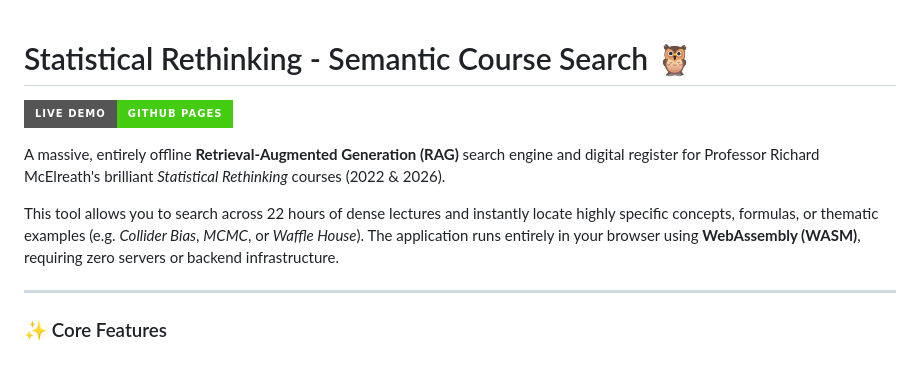
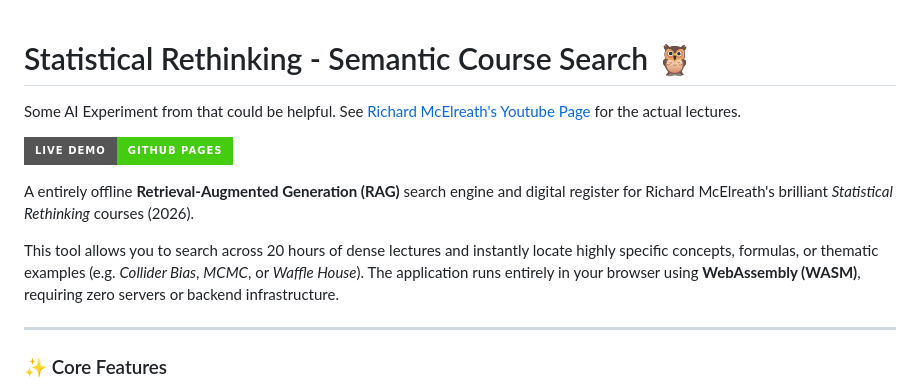
Before and after one commit to timeipert/statistical_rethinking_database, a Markdown page: README.md, the part around the change. GitHub-like rendering; badges without logos; blank space fills up the shorter version.

Commit message:
a few corrections

```diff
--- a/README.md
+++ b/README.md
@@ -1,10 +1,12 @@
 # Statistical Rethinking - Semantic Course Search 🦉
+
+Some AI Experiment from that could be helpful. See [Richard McElreath's Youtube Page](https://www.youtube.com/@rmcelreath) for the actual lectures.
 
 [![Live Demo](https://img.shields.io/badge/Live%20Demo-GitHub%20Pages-success?style=for-the-badge)](https://YOUR_GITHUB_USERNAME.github.io/YOUR_REPOSITORY_NAME/docs)
 
-A massive, entirely offline **Retrieval-Augmented Generation (RAG)** search engine and digital register for Professor Richard McElreath's brilliant *Statistical Rethinking* courses (2022 & 2026).
+A entirely offline **Retrieval-Augmented Generation (RAG)** search engine and digital register for Richard McElreath's brilliant *Statistical Rethinking* courses (2026).
 
-This tool allows you to search across 22 hours of dense lectures and instantly locate highly specific concepts, formulas, or thematic examples (e.g. *Collider Bias*, *MCMC*, or *Waffle House*). The application runs entirely in your browser using **WebAssembly (WASM)**, requiring zero servers or backend infrastructure.
+This tool allows you to search across 20 hours of dense lectures and instantly locate highly specific concepts, formulas, or thematic examples (e.g. *Collider Bias*, *MCMC*, or *Waffle House*). The application runs entirely in your browser using **WebAssembly (WASM)**, requiring zero servers or backend infrastructure.
 
 ---
 
```
